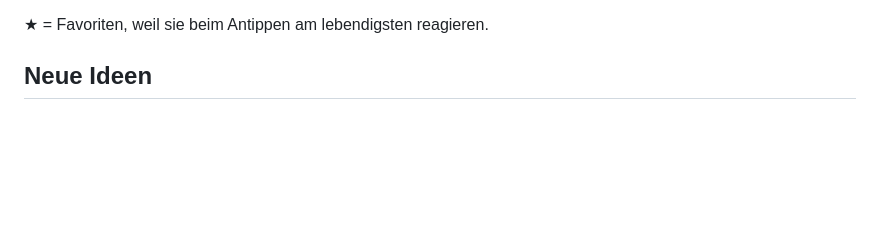
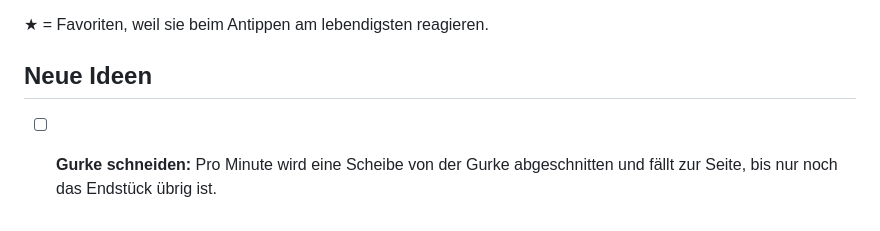
Before and after one commit to SinaLaura/countdown, a Markdown page: THEMES.md, the part around the change. Drawn GitHub-style; blank space fills up the shorter version.

Commit message:
THEMES.md: add cucumber idea
Co-Authored-By: Claude Opus 5.5 <noreply@anthropic.com>

```diff
--- a/THEMES.md
+++ b/THEMES.md
@@ -59,4 +59,4 @@ Offline genommen (`off: true` in `ALL_MODES`, im Code erhalten, nicht mehr in de
 ★ = Favoriten, weil sie beim Antippen am lebendigsten reagieren.
 
 ## Neue Ideen
--
+- [ ] **Gurke schneiden:** Pro Minute wird eine Scheibe von der Gurke abgeschnitten und fällt zur Seite, bis nur noch das Endstück übrig ist.
```
